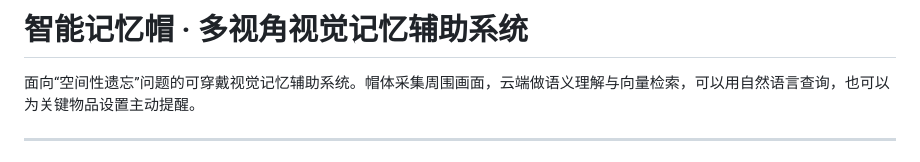
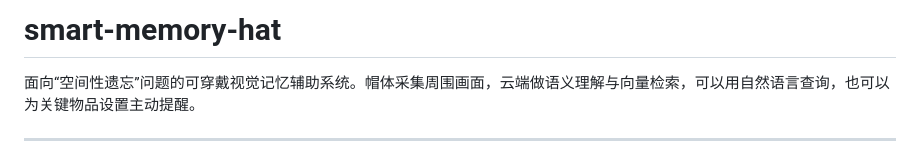
Before and after one commit to C10udsea/smart-memory-hat, a Markdown page: README.md, the part around the change. Drawn GitHub-style.

Commit message:
docs: unify README title format

```diff
--- a/README.md
+++ b/README.md
@@ -1,4 +1,4 @@
-# 智能记忆帽 · 多视角视觉记忆辅助系统
+# smart-memory-hat
 
 面向“空间性遗忘”问题的可穿戴视觉记忆辅助系统。帽体采集周围画面，云端做语义理解与向量检索，可以用自然语言查询，也可以为关键物品设置主动提醒。
 
```
